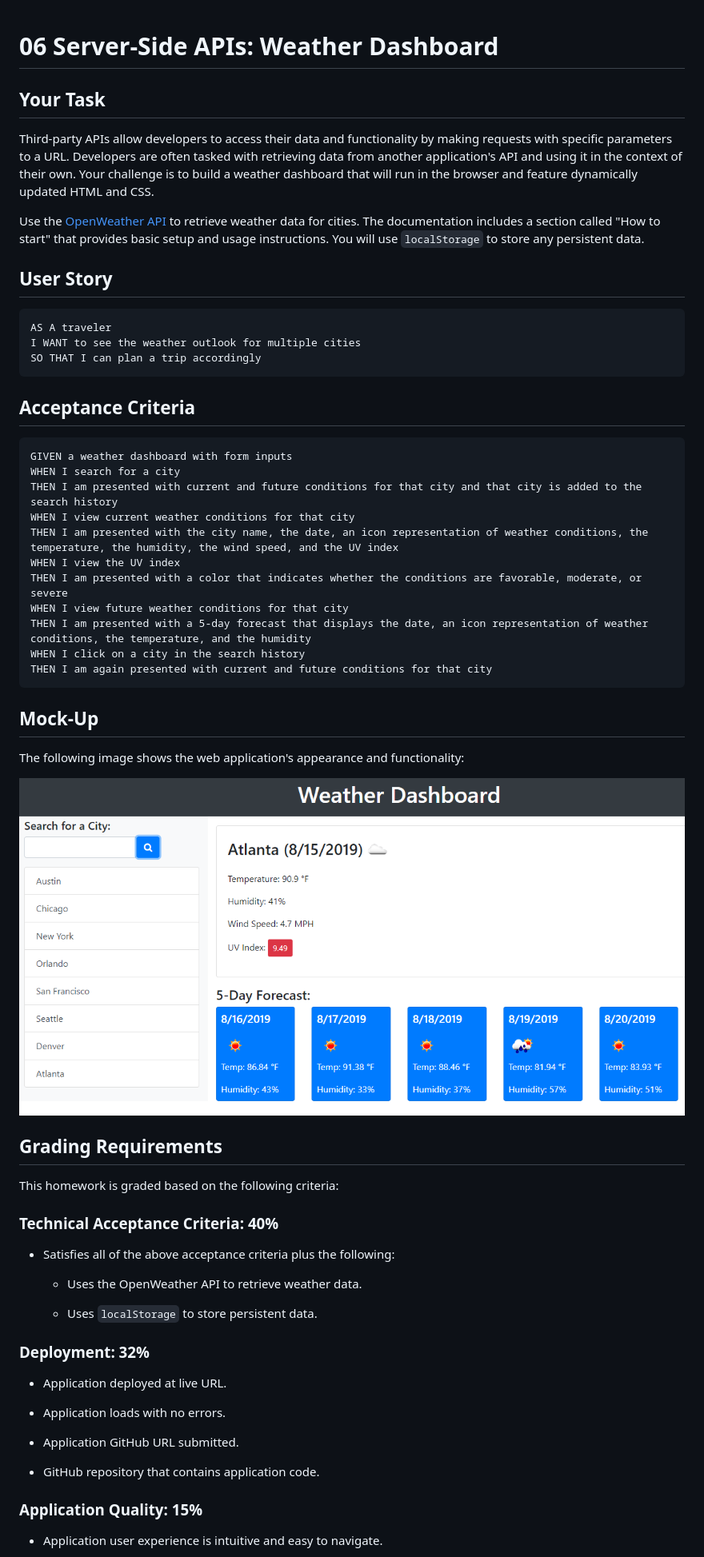
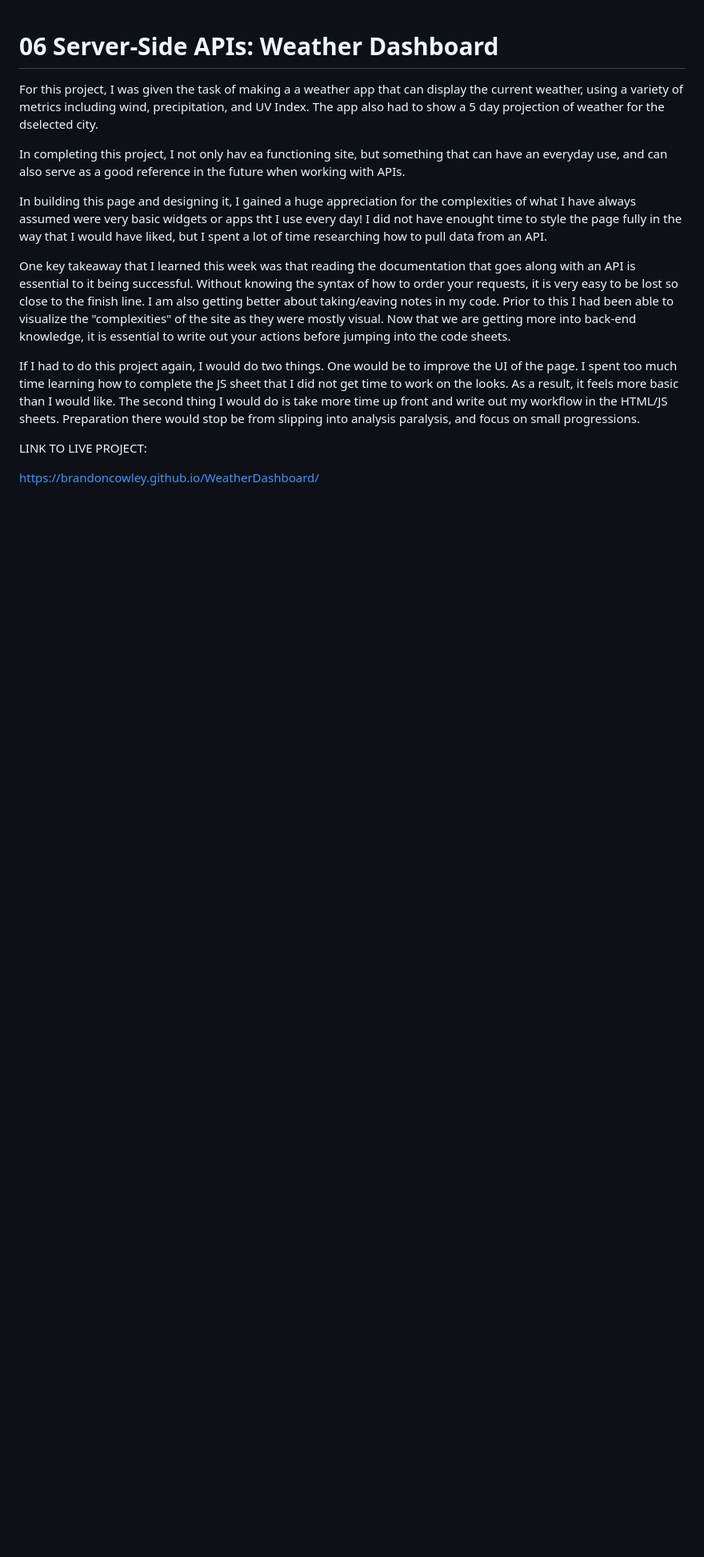
Before and after one commit to Brandoncowley/WeatherDashboard, a Markdown page: README.md, the part around the change printed below. Shown: that part at 80% size. GitHub-like rendering; pictures changed too: Assets/06-server-side-apis-homework-demo.png (deleted); blank space fills up the shorter version.

````diff
--- a/README.md
+++ b/README.md
@@ -1,64 +1,16 @@
 # 06 Server-Side APIs: Weather Dashboard
 
-## Your Task
+For this project, I was given the task of making a a weather app that can display the current weather, using a variety of metrics including wind, precipitation, and UV Index. The app also had to show a 5 day projection of weather for the dselected city.
 
-Third-party APIs allow developers to access their data and functionality by making requests with specific parameters to a URL. Developers are often tasked with retrieving data from another application's API and using it in the context of their own. Your challenge is to build a weather dashboard that will run in the browser and feature dynamically updated HTML and CSS.
+In completing this project, I not only hav ea functioning site, but something that can have an everyday use, and can also serve as a good reference in the future when working with APIs.
 
-Use the [OpenWeather API](https://openweathermap.org/api) to retrieve weather data for cities. The documentation includes a section called "How to start" that provides basic setup and usage instructions. You will use `localStorage` to store any persistent data.
+In building this page and designing it, I gained a huge appreciation for the complexities of what I have always assumed were very basic widgets or apps tht I use every day! I did not have enought time to style the page fully in the way that I would have liked, but I spent a lot of time researching how to pull data from an API.
 
-## User Story
+One key takeaway that I learned this week was that reading the documentation that goes along with an API is essential to it being successful. Without knowing the syntax of how to order your requests, it is very easy to be lost so close to the finish line. I am also getting better about taking/eaving notes in my code. Prior to this I had been able to visualize the "complexities" of the site as they were mostly visual. Now that we are getting more into back-end knowledge, it is essential to write out your actions before jumping into the code sheets.
 
-```
-AS A traveler
-I WANT to see the weather outlook for multiple cities
-SO THAT I can plan a trip accordingly
-```
+If I had to do this project again, I would do two things. One would be to improve the UI of the page. I spent too much time learning how to complete the JS sheet that I did not get time to work on the looks. As a result, it feels more basic than I would like. The second thing I would do is take more time up front and write out my workflow in the HTML/JS sheets. Preparation there would stop be from slipping into analysis paralysis, and focus on small progressions.
 
-## Acceptance Criteria
+LINK TO LIVE PROJECT:
 
-```
-GIVEN a weather dashboard with form inputs
-WHEN I search for a city
-THEN I am presented with current and future conditions for that city and that city is added to the search history
-WHEN I view current weather conditions for that city
-THEN I am presented with the city name, the date, an icon representation of weather conditions, the temperature, the humidity, the wind speed, and the UV index
-WHEN I view the UV index
-THEN I am presented with a color that indicates whether the conditions are favorable, moderate, or severe
-WHEN I view future weather conditions for that city
-THEN I am presented with a 5-day forecast that displays the date, an icon representation of weather conditions, the temperature, and the humidity
-WHEN I click on a city in the search history
-THEN I am again presented with current and future conditions for that city
-```
+https://brandoncowley.github.io/WeatherDashboard/
 
-## Mock-Up
-
-The following image shows the web application's appearance and functionality:
-
-![The weather app includes a search option, a list of cities, and a five-day forecast and current weather conditions for Atlanta.](./Assets/06-server-side-apis-homework-demo.png)
-
-## Grading Requirements
-
-This homework is graded based on the following criteria:
-
-### Technical Acceptance Criteria: 40%
-
-* Satisfies all of the above acceptance criteria plus the following:
-
-    * Uses the OpenWeather API to retrieve weather data.
-
-    * Uses `localStorage` to store persistent data.
-
-### Deployment: 32%
-
-* Application deployed at live URL.
-
-* Application loads with no errors.
-
-* Application GitHub URL submitted.
-
-* GitHub repository that contains application code.
-
-### Application Quality: 15%
-
-* Application user experience is intuitive and easy to navigate.
-
````
Also changed, not shown: other parts of README.md (+1 -26 lines), WeatherAppScreenshot.JPG (added), 4 other files.
